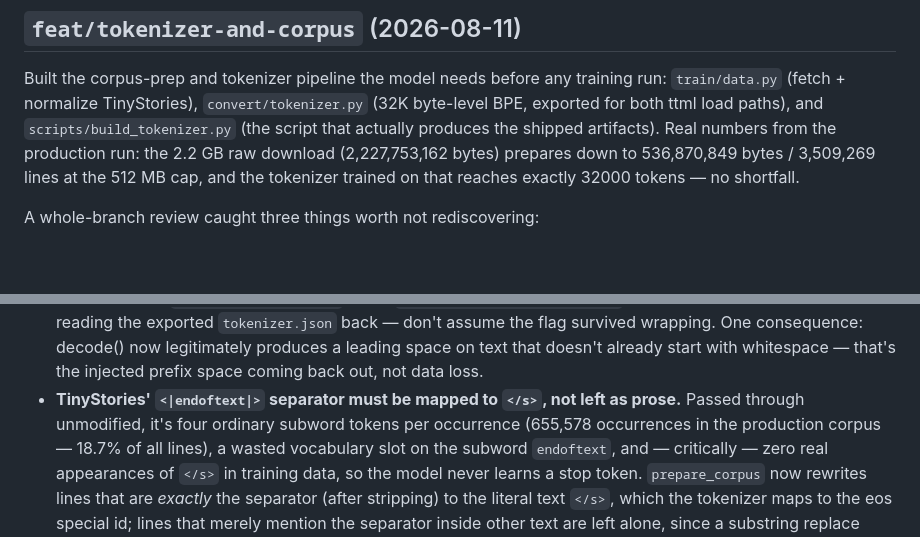
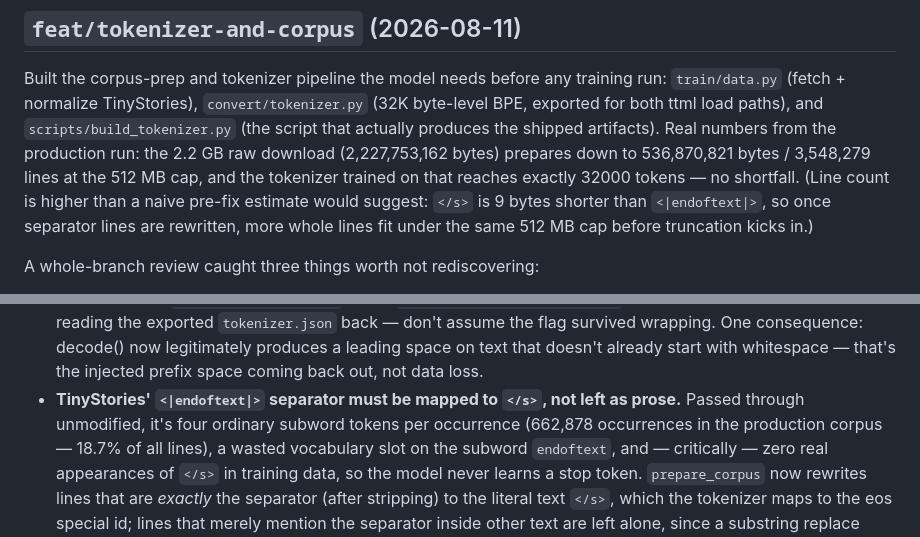
Before and after one commit to tsingletaryTT/tt-nanollama3, a Markdown page: CLAUDE.md, 2 parts joined by grey strips. Drawn GitHub-style; blank space fills up the shorter version.

Commit message:
docs(claude): correct post-fix corpus numbers in the branch log
The dispatch that produced the previous entry used pre-fix numbers (3,509,269 lines,
536,870,849 bytes, 655,578 separator occurrences). The actual regenerated artifact has
3,548,279 lines / 536,870,821 bytes / 662,878 separator occurrences -- higher line count
because </s> is 9 bytes shorter than <|endoftext|>, so more whole lines fit under the
same 512 MB cap once separators are rewritten. Vocabulary (32000) and raw download size
(2,227,753,162 bytes) were already correct and are unchanged.

```diff
--- a/CLAUDE.md
+++ b/CLAUDE.md
@@ -62,9 +62,11 @@ Built the corpus-prep and tokenizer pipeline the model needs before any training
 `train/data.py` (fetch + normalize TinyStories), `convert/tokenizer.py` (32K byte-level
 BPE, exported for both ttml load paths), and `scripts/build_tokenizer.py` (the script that
 actually produces the shipped artifacts). Real numbers from the production run: the 2.2 GB
-raw download (2,227,753,162 bytes) prepares down to 536,870,849 bytes / 3,509,269 lines at
+raw download (2,227,753,162 bytes) prepares down to 536,870,821 bytes / 3,548,279 lines at
 the 512 MB cap, and the tokenizer trained on that reaches exactly 32000 tokens — no
-shortfall.
+shortfall. (Line count is higher than a naive pre-fix estimate would suggest: `</s>` is 9
+bytes shorter than `<|endoftext|>`, so once separator lines are rewritten, more whole
+lines fit under the same 512 MB cap before truncation kicks in.)
 
 A whole-branch review caught three things worth not rediscovering:
 
@@ -85,7 +87,7 @@ A whole-branch review caught three things worth not rediscovering:
   that doesn't already start with whitespace — that's the injected prefix space coming
   back out, not data loss.
 - **TinyStories' `<|endoftext|>` separator must be mapped to `</s>`, not left as prose.**
-  Passed through unmodified, it's four ordinary subword tokens per occurrence (655,578
+  Passed through unmodified, it's four ordinary subword tokens per occurrence (662,878
   occurrences in the production corpus — 18.7% of all lines), a wasted vocabulary slot on
   the subword `endoftext`, and — critically — zero real appearances of `</s>` in training
   data, so the model never learns a stop token. `prepare_corpus` now rewrites lines that
```
